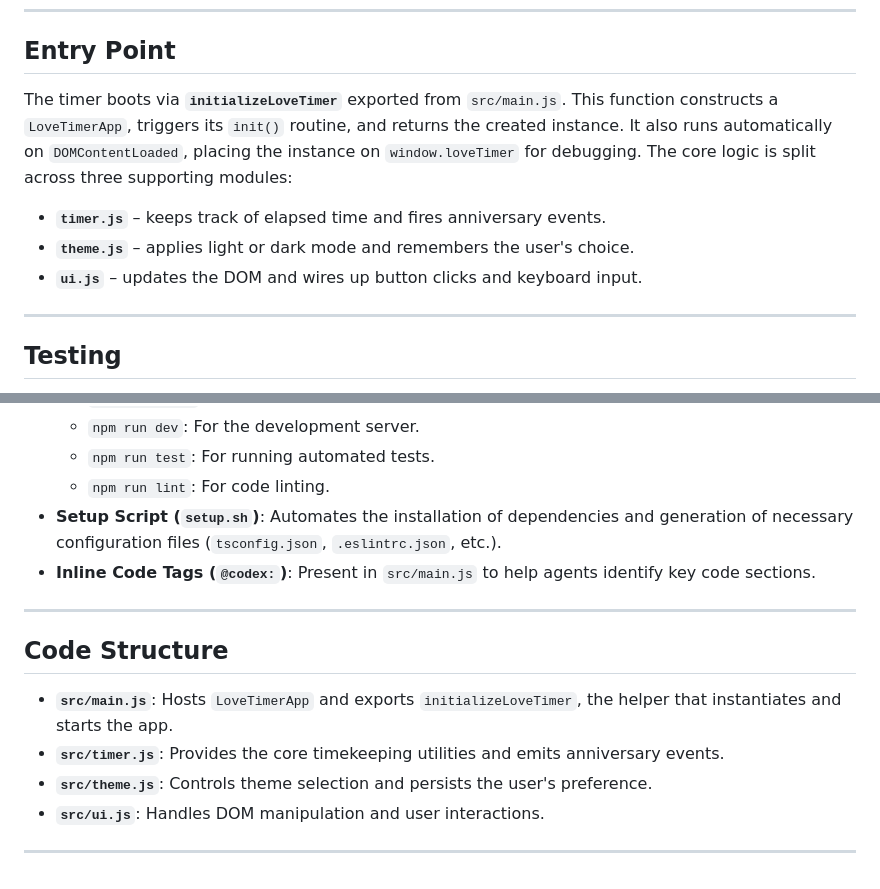
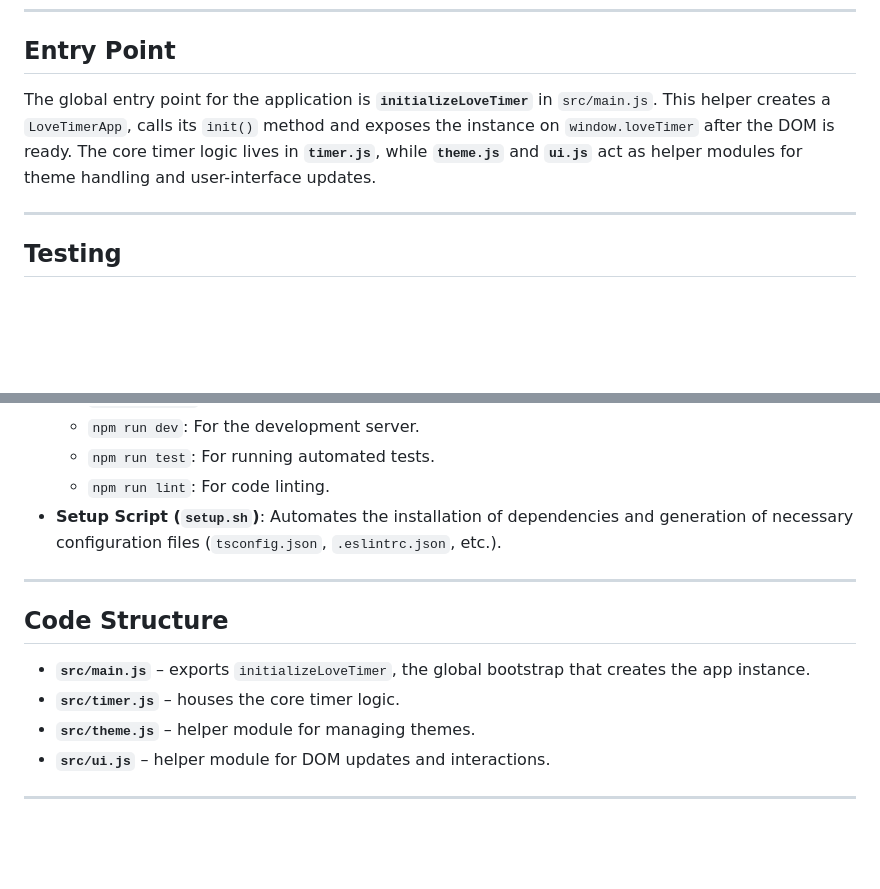
Before and after one commit to whoamaiii/lovetimer, a Markdown page: README.md, 2 parts joined by grey strips. Drawn GitHub-style; blank space fills up the shorter version.

Commit message:
docs: clarify main entry and module roles

```diff
--- a/README.md
+++ b/README.md
@@ -56,15 +56,11 @@ Access at: `http://localhost:3000`.
 
 ## Entry Point
 
-The timer boots via **`initializeLoveTimer`** exported from `src/main.js`. This
-function constructs a `LoveTimerApp`, triggers its `init()` routine, and returns
-the created instance. It also runs automatically on `DOMContentLoaded`, placing
-the instance on `window.loveTimer` for debugging. The core logic is split across
-three supporting modules:
-
-- **`timer.js`** – keeps track of elapsed time and fires anniversary events.
-- **`theme.js`** – applies light or dark mode and remembers the user's choice.
-- **`ui.js`** – updates the DOM and wires up button clicks and keyboard input.
+The global entry point for the application is **`initializeLoveTimer`** in
+`src/main.js`. This helper creates a `LoveTimerApp`, calls its `init()` method
+and exposes the instance on `window.loveTimer` after the DOM is ready. The core
+timer logic lives in **`timer.js`**, while **`theme.js`** and **`ui.js`** act as
+helper modules for theme handling and user-interface updates.
 
 ---
 
@@ -107,15 +103,13 @@ This project is configured for use with AI coding assistants like OpenAI Codex:
     -   `npm run test`: For running automated tests.
     -   `npm run lint`: For code linting.
 -   **Setup Script (`setup.sh`)**: Automates the installation of dependencies and generation of necessary configuration files (`tsconfig.json`, `.eslintrc.json`, etc.).
--   **Inline Code Tags (`@codex:`)**: Present in `src/main.js` to help agents identify key code sections.
-
 ---
 
 ## Code Structure
 
-- **`src/main.js`**: Hosts `LoveTimerApp` and exports `initializeLoveTimer`, the helper that instantiates and starts the app.
-- **`src/timer.js`**: Provides the core timekeeping utilities and emits anniversary events.
-- **`src/theme.js`**: Controls theme selection and persists the user's preference.
-- **`src/ui.js`**: Handles DOM manipulation and user interactions.
+- **`src/main.js`** – exports `initializeLoveTimer`, the global bootstrap that creates the app instance.
+- **`src/timer.js`** – houses the core timer logic.
+- **`src/theme.js`** – helper module for managing themes.
+- **`src/ui.js`** – helper module for DOM updates and interactions.
 
 ---
```
